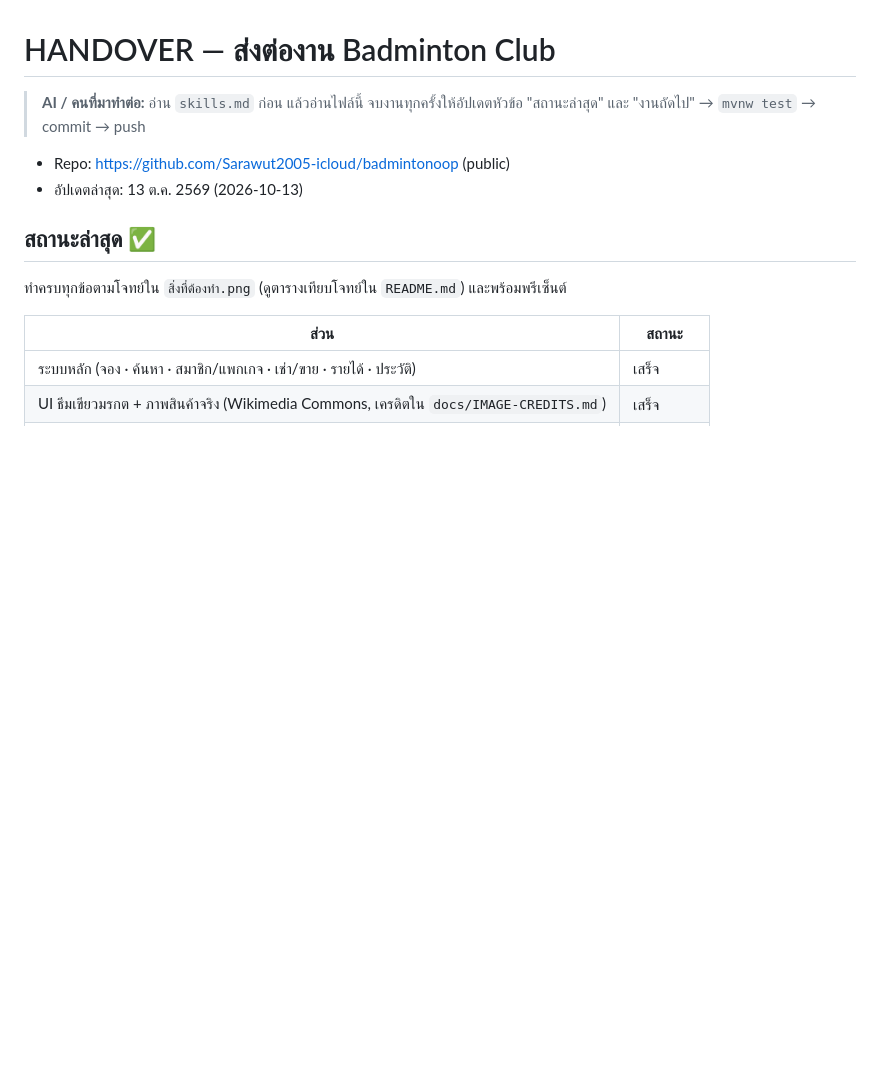
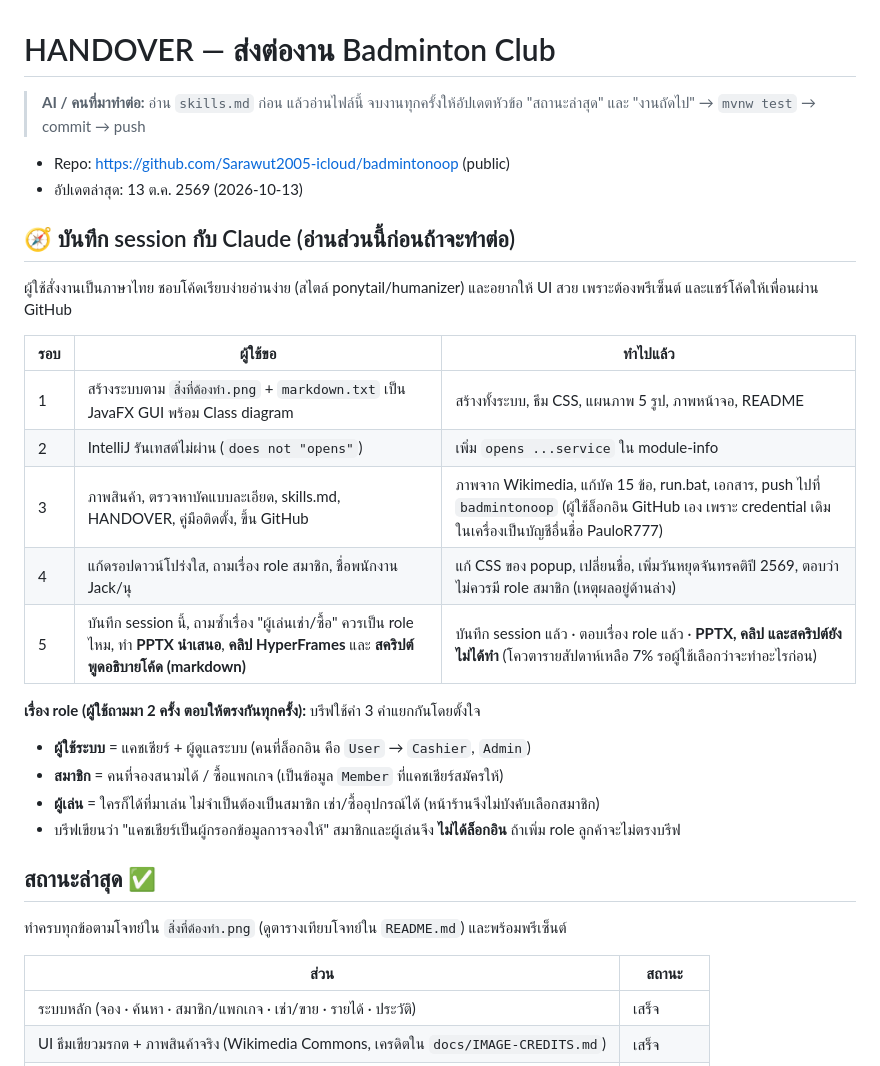
Before and after one commit to Sarawut2005-icloud/badmintonoop, a Markdown page: HANDOVER.md, the part around the change. Drawn GitHub-style; blank space fills up the shorter version.

Commit message:
HANDOVER: บันทึก session กับ Claude และเหตุผลเรื่อง role
Co-Authored-By: Claude Opus 5.5 (1M context) <noreply@anthropic.com>

```diff
--- a/HANDOVER.md
+++ b/HANDOVER.md
@@ -4,6 +4,24 @@
 
 - Repo: https://github.com/Sarawut2005-icloud/badmintonoop (public)
 - อัปเดตล่าสุด: 13 ต.ค. 2569 (2026-10-13)
+
+## 🧭 บันทึก session กับ Claude (อ่านส่วนนี้ก่อนถ้าจะทำต่อ)
+
+ผู้ใช้สั่งงานเป็นภาษาไทย ชอบโค้ดเรียบง่ายอ่านง่าย (สไตล์ ponytail/humanizer) และอยากให้ UI สวย เพราะต้องพรีเซ็นต์ และแชร์โค้ดให้เพื่อนผ่าน GitHub
+
+| รอบ | ผู้ใช้ขอ | ทำไปแล้ว |
+|---|---|---|
+| 1 | สร้างระบบตาม `สิ่งที่ต้องทำ.png` + `markdown.txt` เป็น JavaFX GUI พร้อม Class diagram | สร้างทั้งระบบ, ธีม CSS, แผนภาพ 5 รูป, ภาพหน้าจอ, README |
+| 2 | IntelliJ รันเทสต์ไม่ผ่าน (`does not "opens"`) | เพิ่ม `opens ...service` ใน module-info |
+| 3 | ภาพสินค้า, ตรวจหาบัคแบบละเอียด, skills.md, HANDOVER, คู่มือติดตั้ง, ขึ้น GitHub | ภาพจาก Wikimedia, แก้บัค 15 ข้อ, run.bat, เอกสาร, push ไปที่ `badmintonoop` (ผู้ใช้ล็อกอิน GitHub เอง เพราะ credential เดิมในเครื่องเป็นบัญชีอื่นชื่อ PauloR777) |
+| 4 | แก้ดรอปดาวน์โปร่งใส, ถามเรื่อง role สมาชิก, ชื่อพนักงาน Jack/นุ | แก้ CSS ของ popup, เปลี่ยนชื่อ, เพิ่มวันหยุดจันทรคติปี 2569, ตอบว่าไม่ควรมี role สมาชิก (เหตุผลอยู่ด้านล่าง) |
+| 5 | บันทึก session นี้, ถามซ้ำเรื่อง "ผู้เล่นเช่า/ซื้อ" ควรเป็น role ไหม, ทำ **PPTX นำเสนอ**, **คลิป HyperFrames** และ **สคริปต์พูดอธิบายโค้ด (markdown)** | บันทึก session แล้ว · ตอบเรื่อง role แล้ว · **PPTX, คลิป และสคริปต์ยังไม่ได้ทำ** (โควตารายสัปดาห์เหลือ 7% รอผู้ใช้เลือกว่าจะทำอะไรก่อน) |
+
+**เรื่อง role (ผู้ใช้ถามมา 2 ครั้ง ตอบให้ตรงกันทุกครั้ง):** บรีฟใช้คำ 3 คำแยกกันโดยตั้งใจ
+- **ผู้ใช้ระบบ** = แคชเชียร์ + ผู้ดูแลระบบ (คนที่ล็อกอิน คือ `User` → `Cashier`, `Admin`)
+- **สมาชิก** = คนที่จองสนามได้ / ซื้อแพกเกจ (เป็นข้อมูล `Member` ที่แคชเชียร์สมัครให้)
+- **ผู้เล่น** = ใครก็ได้ที่มาเล่น ไม่จำเป็นต้องเป็นสมาชิก เช่า/ซื้ออุปกรณ์ได้ (หน้าร้านจึงไม่บังคับเลือกสมาชิก)
+- บรีฟเขียนว่า "แคชเชียร์เป็นผู้กรอกข้อมูลการจองให้" สมาชิกและผู้เล่นจึง **ไม่ได้ล็อกอิน** ถ้าเพิ่ม role ลูกค้าจะไม่ตรงบรีฟ
 
 ## สถานะล่าสุด ✅
 
```
